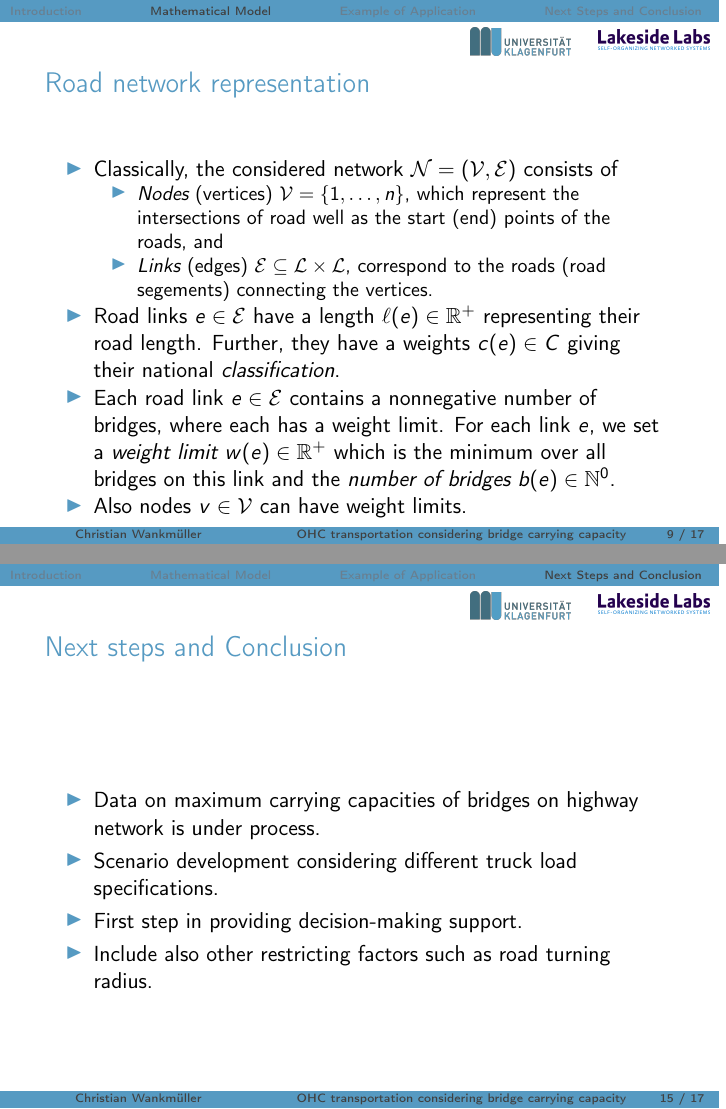
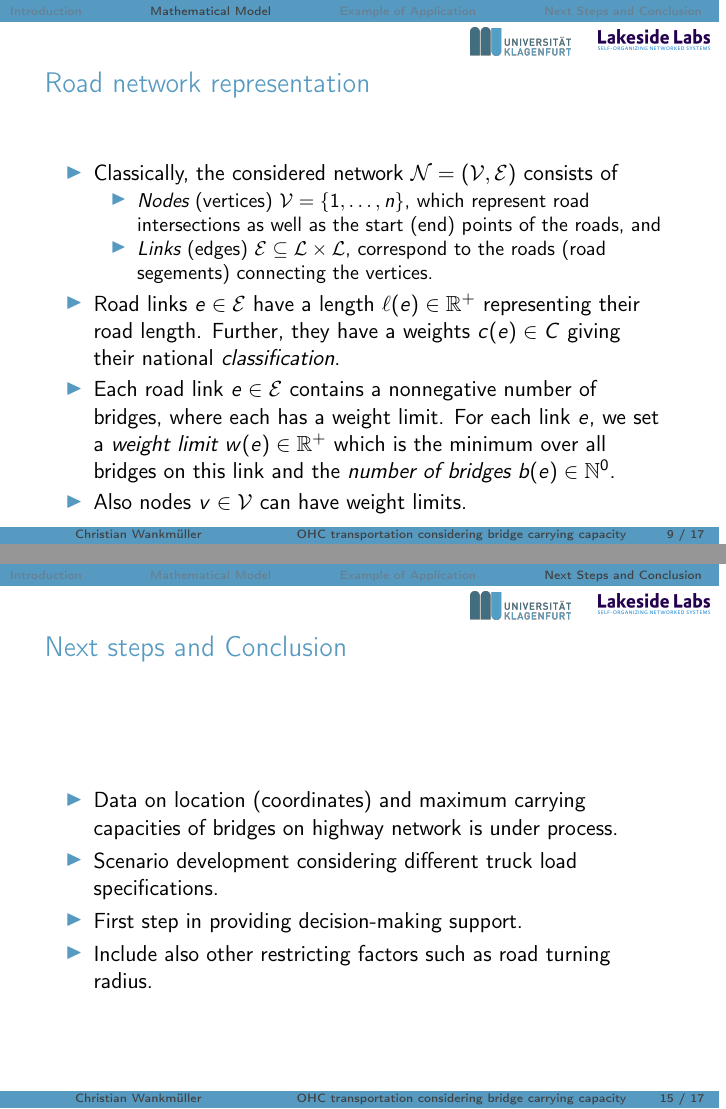
Before and after one commit to AAU-P-L/BridgeCapacitiesManuscript, LaTeX slides (SlidesEuro/talkEURO21.tex): pages 9 and 15 of 17, joined at a grey line. Compiled offline with pdfLaTeX.

Commit message:
update präsi

```diff
--- a/SlidesEuro/talkEURO21.tex
+++ b/SlidesEuro/talkEURO21.tex
@@ -297,7 +297,7 @@ July 11-16, 2021
 
       \item Classically,  the considered network $\mathcal{N}=(\mathcal{V},\mathcal{E})$ consists of
       \begin{itemize}
-        \item \emph{Nodes} (vertices) $\mathcal{V}=\{1,\ldots, n\}$, which represent the intersections of road
+        \item \emph{Nodes} (vertices) $\mathcal{V}=\{1,\ldots, n\}$, which represent road  intersections as
         well as the start (end) points of the roads, and
 
         \item \emph{Links} (edges) $\mathcal{E} \subseteq \mathcal{L} \times \mathcal{L}$,
@@ -403,7 +403,7 @@ July 11-16, 2021
   \begin{frame}
     \frametitle{Next steps and Conclusion}
     \begin{itemize}
-      \item Data on maximum carrying capacities of bridges on highway network is under process.
+      \item Data on location (coordinates) and maximum carrying capacities of bridges on highway network is under process.
       \item Scenario development considering different truck load specifications.
 	\item First step in providing decision-making support.
 	\item Include also other restricting factors such as road turning radius.
```
